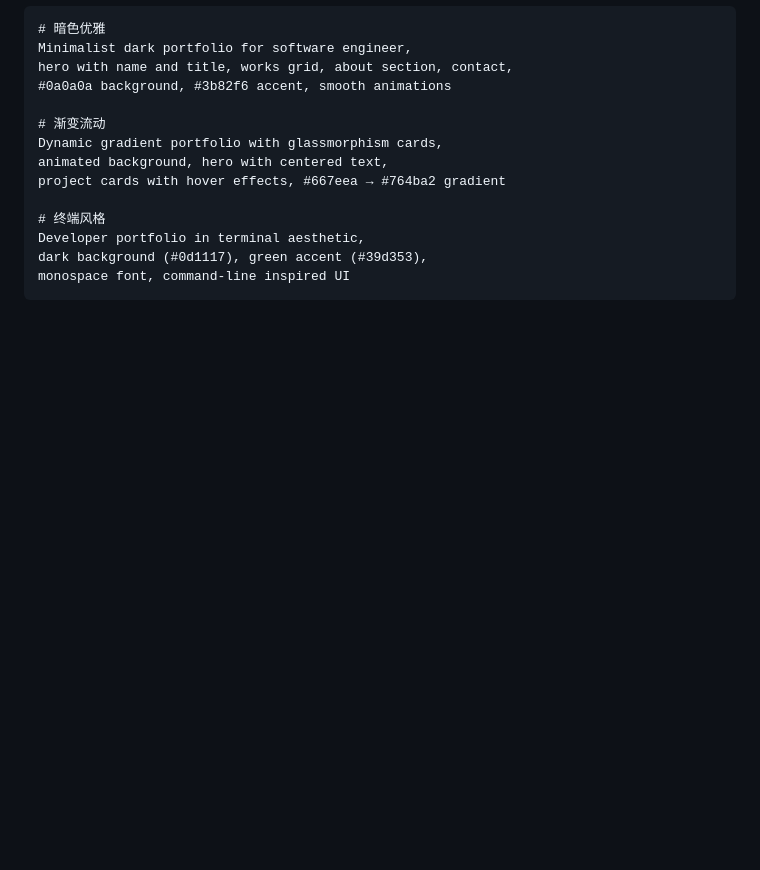
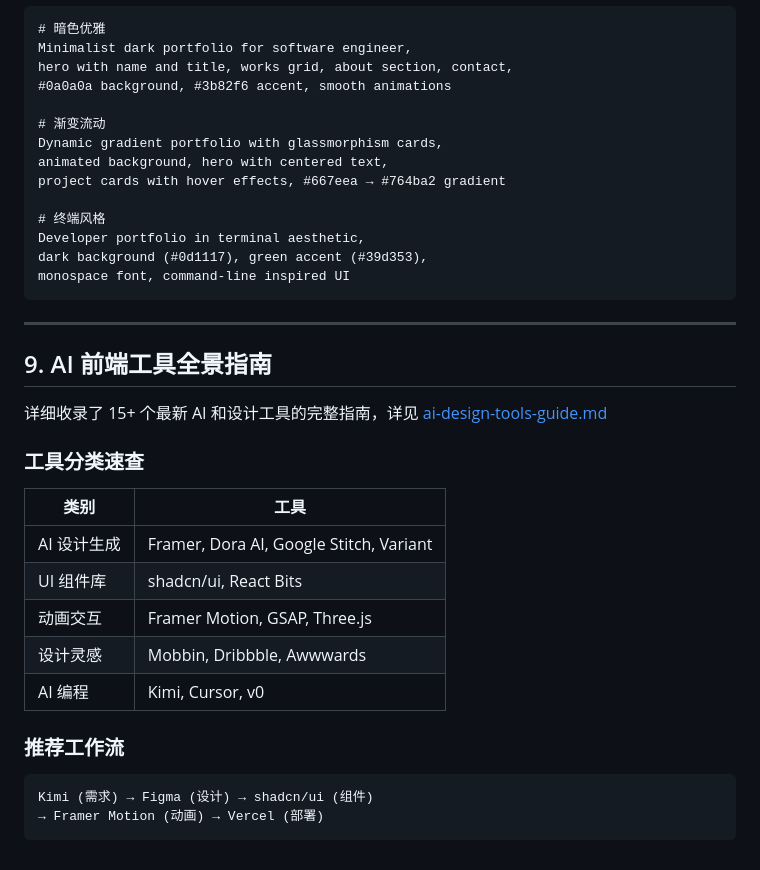
Before and after one commit to InvictusAutomation/rockchen-portfolio, a Markdown page: prompts/ai-web-prompts.md, the part around the change. Rendered like a GitHub page; blank space fills up the shorter version.

Commit message:
docs: 添加 AI 前端工具全景指南 - 15+工具详解

````diff
--- a/prompts/ai-web-prompts.md
+++ b/prompts/ai-web-prompts.md
@@ -205,3 +205,26 @@ Developer portfolio in terminal aesthetic,
 dark background (#0d1117), green accent (#39d353),
 monospace font, command-line inspired UI
 ```
+
+---
+
+## 9. AI 前端工具全景指南
+
+详细收录了 15+ 个最新 AI 和设计工具的完整指南，详见 [ai-design-tools-guide.md](ai-design-tools-guide.md)
+
+### 工具分类速查
+
+| 类别 | 工具 |
+|------|------|
+| AI 设计生成 | Framer, Dora AI, Google Stitch, Variant |
+| UI 组件库 | shadcn/ui, React Bits |
+| 动画交互 | Framer Motion, GSAP, Three.js |
+| 设计灵感 | Mobbin, Dribbble, Awwwards |
+| AI 编程 | Kimi, Cursor, v0 |
+
+### 推荐工作流
+
+```
+Kimi (需求) → Figma (设计) → shadcn/ui (组件)
+→ Framer Motion (动画) → Vercel (部署)
+```
````
Also changed, not shown: prompts/ai-design-tools-guide.md (added, +510 -0 lines).
